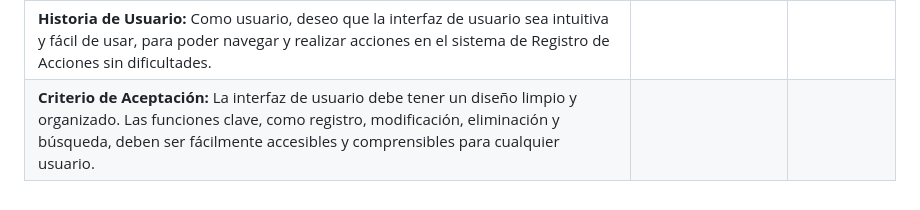
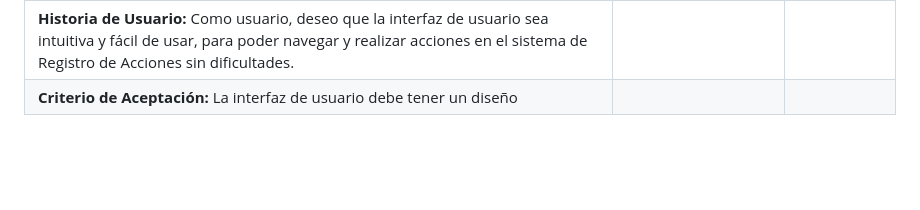
Before and after one commit to Luis7G/Proy-CyEdeSW, a Markdown page: Documentacion/HistoriasUsuario.md, the part around one of its changes. GitHub-like rendering; blank space fills up the shorter version.

```diff
--- a/Documentacion/HistoriasUsuario.md
+++ b/Documentacion/HistoriasUsuario.md
@@ -56,4 +46,4 @@ En el presente informe, se exponen las variadas historias de usuario asociadas c
 | Nro: 8 | Solicitud: Interfaz de Usuario Intuitiva | Prioridad: Alta |
 |--------|--------------------------------------------|------------------|
 | **Historia de Usuario:** Como usuario, deseo que la interfaz de usuario sea intuitiva y fácil de usar, para poder navegar y realizar acciones en el sistema de Registro de Acciones sin dificultades. |
-| **Criterio de Aceptación:** La interfaz de usuario debe tener un diseño limpio y organizado. Las funciones clave, como registro, modificación, eliminación y búsqueda, deben ser fácilmente accesibles y comprensibles para cualquier usuario. |
+| **Criterio de Aceptación:** La interfaz de usuario debe tener un diseño
```
Also changed, not shown: other parts of Documentacion/HistoriasUsuario.md (+5 -15 lines).
